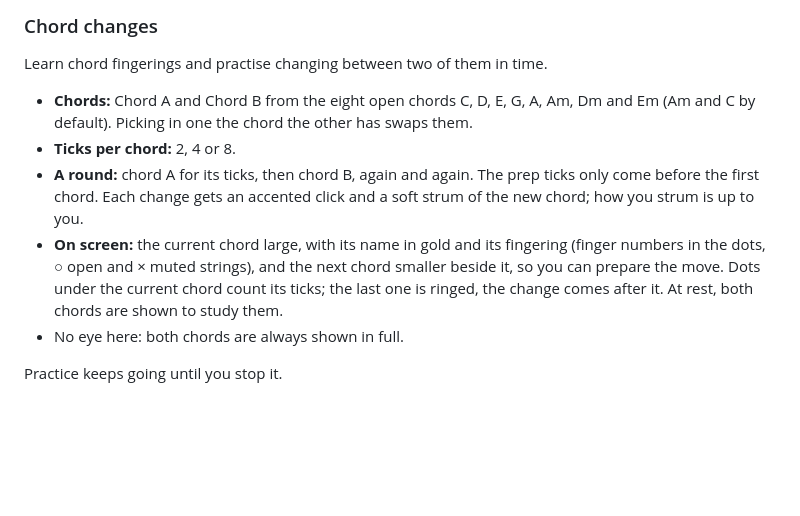
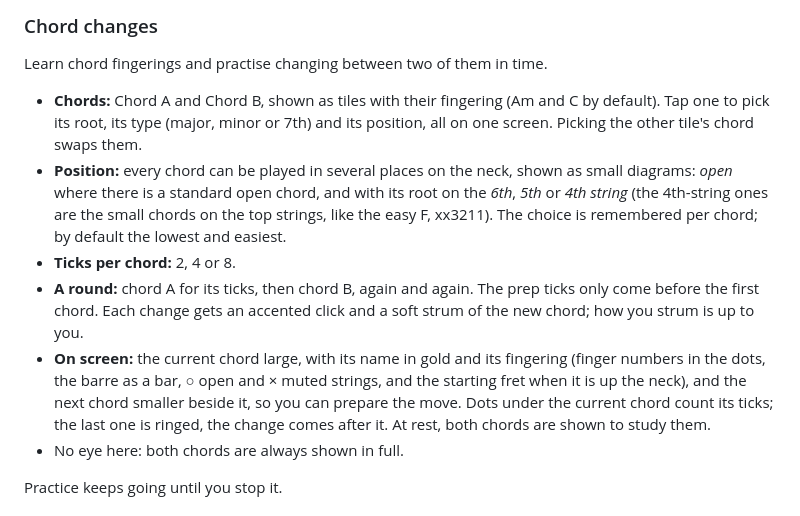
Before and after one commit to misan128/guitar-trainer, a Markdown page: README.md, the part around the change. Drawn GitHub-style; blank space fills up the shorter version.

Commit message:
docs: describe chord positions, the picker and how they are tested

```diff
--- a/README.md
+++ b/README.md
@@ -34,10 +34,11 @@ The five minor pentatonic shapes, played as fixed fingering patterns to build mu
 
 Learn chord fingerings and practise changing between two of them in time.
 
-- **Chords:** Chord A and Chord B from the eight open chords C, D, E, G, A, Am, Dm and Em (Am and C by default). Picking in one the chord the other has swaps them.
+- **Chords:** Chord A and Chord B, shown as tiles with their fingering (Am and C by default). Tap one to pick its root, its type (major, minor or 7th) and its position, all on one screen. Picking the other tile's chord swaps them.
+- **Position:** every chord can be played in several places on the neck, shown as small diagrams: *open* where there is a standard open chord, and with its root on the *6th*, *5th* or *4th string* (the 4th-string ones are the small chords on the top strings, like the easy F, xx3211). The choice is remembered per chord; by default the lowest and easiest.
 - **Ticks per chord:** 2, 4 or 8.
 - **A round:** chord A for its ticks, then chord B, again and again. The prep ticks only come before the first chord. Each change gets an accented click and a soft strum of the new chord; how you strum is up to you.
-- **On screen:** the current chord large, with its name in gold and its fingering (finger numbers in the dots, ○ open and × muted strings), and the next chord smaller beside it, so you can prepare the move. Dots under the current chord count its ticks; the last one is ringed, the change comes after it. At rest, both chords are shown to study them.
+- **On screen:** the current chord large, with its name in gold and its fingering (finger numbers in the dots, the barre as a bar, ○ open and × muted strings, and the starting fret when it is up the neck), and the next chord smaller beside it, so you can prepare the move. Dots under the current chord count its ticks; the last one is ringed, the change comes after it. At rest, both chords are shown to study them.
 - No eye here: both chords are always shown in full.
 
 Practice keeps going until you stop it.
```
Also changed, not shown: docs/TESTING.md (+4 -2 lines).
